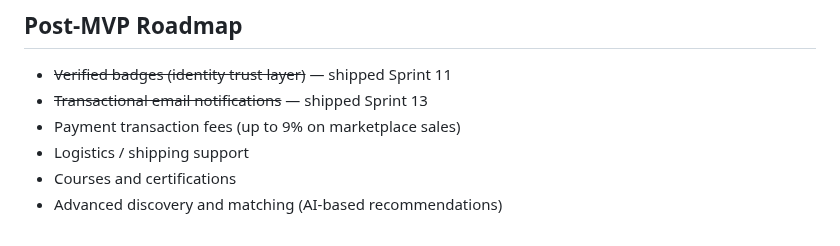
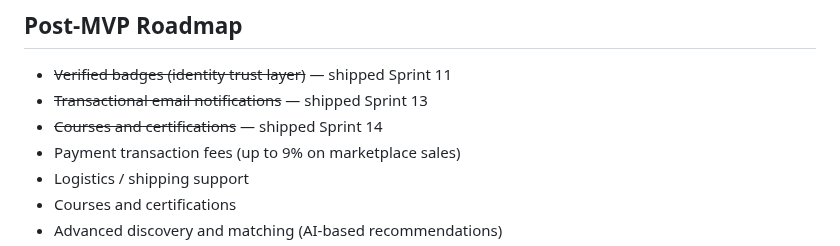
Before and after one commit to Carloskfe/autoguildx, a Markdown page: docs/PRD.md, the part around the change. Rendered like a GitHub page.

```diff
--- a/docs/PRD.md
+++ b/docs/PRD.md
@@ -172,6 +172,7 @@ All features below are fully implemented and deployed unless noted.
 
 - ~~Verified badges (identity trust layer)~~ — shipped Sprint 11
 - ~~Transactional email notifications~~ — shipped Sprint 13
+- ~~Courses and certifications~~ — shipped Sprint 14
 - Payment transaction fees (up to 9% on marketplace sales)
 - Logistics / shipping support
 - Courses and certifications
```
Also changed, not shown: docs/TASKS.md (+28 -0 lines).
